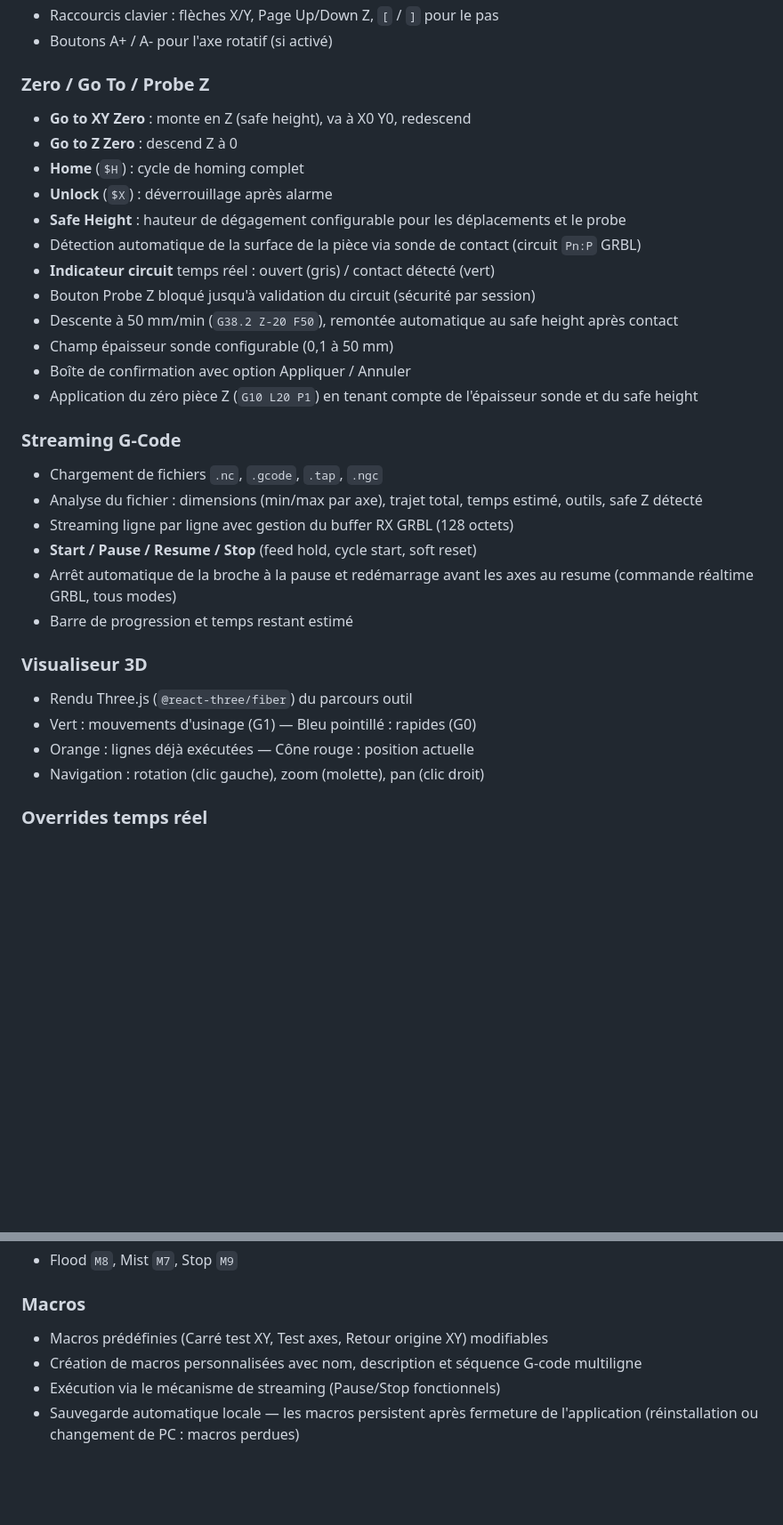
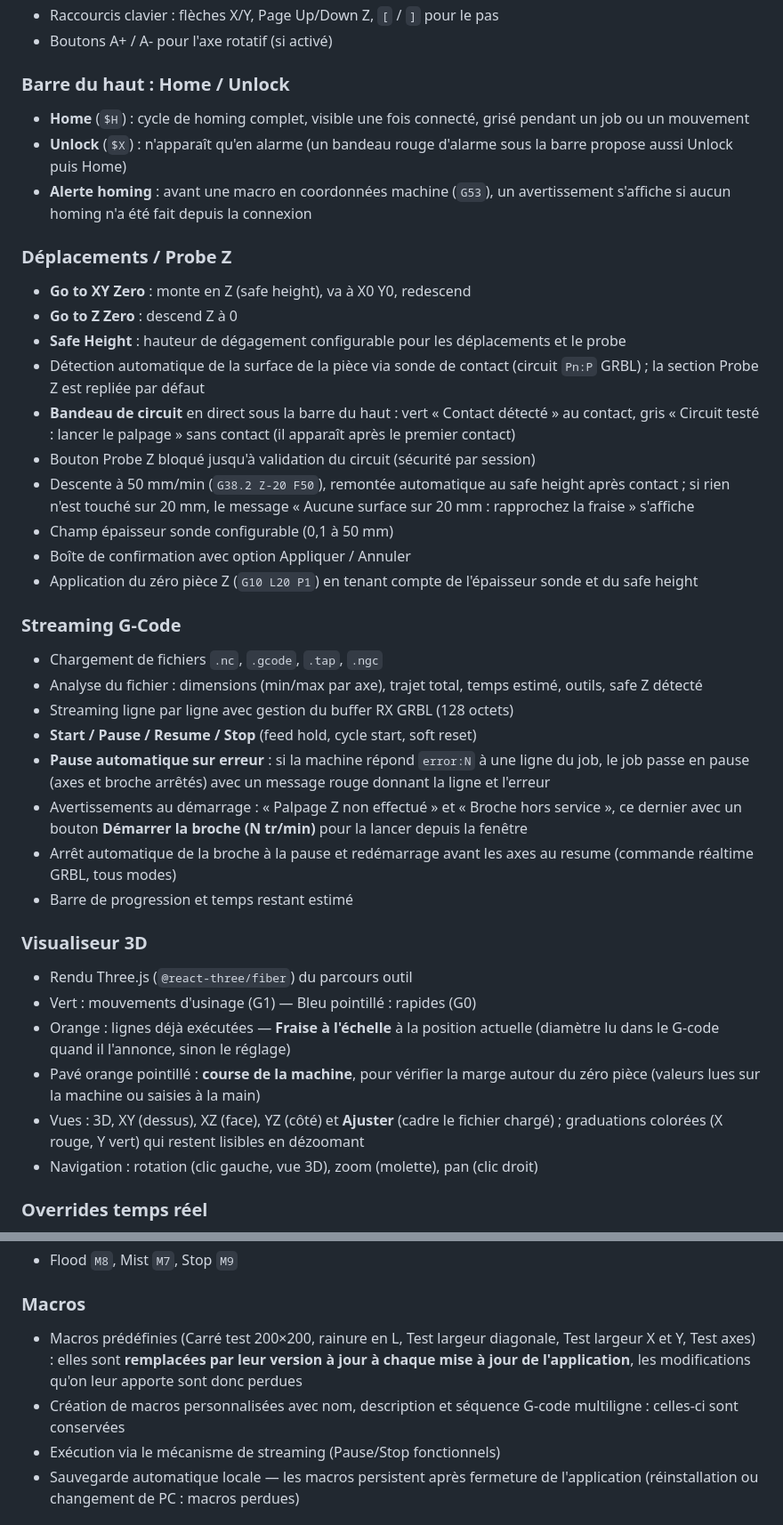
Before and after one commit to zebruo/cncstream, a Markdown page: README.fr.md, 2 parts joined by grey strips. Shown at 89% size. GitHub-like rendering; blank space fills up the shorter version.

```diff
--- a/README.fr.md
+++ b/README.fr.md
@@ -119,16 +122,19 @@ Avant d'usiner une vraie pièce, effectuer un test **à vide** (broche arrêtée
 - Raccourcis clavier : flèches X/Y, Page Up/Down Z, `[` / `]` pour le pas
 - Boutons A+ / A- pour l'axe rotatif (si activé)
 
-### Zero / Go To / Probe Z
+### Barre du haut : Home / Unlock
+- **Home** (`$H`) : cycle de homing complet, visible une fois connecté, grisé pendant un job ou un mouvement
+- **Unlock** (`$X`) : n'apparaît qu'en alarme (un bandeau rouge d'alarme sous la barre propose aussi Unlock puis Home)
+- **Alerte homing** : avant une macro en coordonnées machine (`G53`), un avertissement s'affiche si aucun homing n'a été fait depuis la connexion
+
+### Déplacements / Probe Z
 - **Go to XY Zero** : monte en Z (safe height), va à X0 Y0, redescend
 - **Go to Z Zero** : descend Z à 0
-- **Home** (`$H`) : cycle de homing complet
-- **Unlock** (`$X`) : déverrouillage après alarme
 - **Safe Height** : hauteur de dégagement configurable pour les déplacements et le probe
-- Détection automatique de la surface de la pièce via sonde de contact (circuit `Pn:P` GRBL)
-- **Indicateur circuit** temps réel : ouvert (gris) / contact détecté (vert)
+- Détection automatique de la surface de la pièce via sonde de contact (circuit `Pn:P` GRBL) ; la section Probe Z est repliée par défaut
+- **Bandeau de circuit** en direct sous la barre du haut : vert « Contact détecté » au contact, gris « Circuit testé : lancer le palpage » sans contact (il apparaît après le premier contact)
 - Bouton Probe Z bloqué jusqu'à validation du circuit (sécurité par session)
-- Descente à 50 mm/min (`G38.2 Z-20 F50`), remontée automatique au safe height après contact
+- Descente à 50 mm/min (`G38.2 Z-20 F50`), remontée automatique au safe height après contact ; si rien n'est touché sur 20 mm, le message « Aucune surface sur 20 mm : rapprochez la fraise » s'affiche
 - Champ épaisseur sonde configurable (0,1 à 50 mm)
 - Boîte de confirmation avec option Appliquer / Annuler
 - Application du zéro pièce Z (`G10 L20 P1`) en tenant compte de l'épaisseur sonde et du safe height
@@ -138,14 +144,18 @@ Avant d'usiner une vraie pièce, effectuer un test **à vide** (broche arrêtée
 - Analyse du fichier : dimensions (min/max par axe), trajet total, temps estimé, outils, safe Z détecté
 - Streaming ligne par ligne avec gestion du buffer RX GRBL (128 octets)
 - **Start / Pause / Resume / Stop** (feed hold, cycle start, soft reset)
+- **Pause automatique sur erreur** : si la machine répond `error:N` à une ligne du job, le job passe en pause (axes et broche arrêtés) avec un message rouge donnant la ligne et l'erreur
+- Avertissements au démarrage : « Palpage Z non effectué » et « Broche hors service », ce dernier avec un bouton **Démarrer la broche (N tr/min)** pour la lancer depuis la fenêtre
 - Arrêt automatique de la broche à la pause et redémarrage avant les axes au resume (commande réaltime GRBL, tous modes)
 - Barre de progression et temps restant estimé
 
 ### Visualiseur 3D
 - Rendu Three.js (`@react-three/fiber`) du parcours outil
 - Vert : mouvements d'usinage (G1) — Bleu pointillé : rapides (G0)
-- Orange : lignes déjà exécutées — Cône rouge : position actuelle
-- Navigation : rotation (clic gauche), zoom (molette), pan (clic droit)
+- Orange : lignes déjà exécutées — **Fraise à l'échelle** à la position actuelle (diamètre lu dans le G-code quand il l'annonce, sinon le réglage)
+- Pavé orange pointillé : **course de la machine**, pour vérifier la marge autour du zéro pièce (valeurs lues sur la machine ou saisies à la main)
+- Vues : 3D, XY (dessus), XZ (face), YZ (côté) et **Ajuster** (cadre le fichier chargé) ; graduations colorées (X rouge, Y vert) qui restent lisibles en dézoomant
+- Navigation : rotation (clic gauche, vue 3D), zoom (molette), pan (clic droit)
 
 ### Overrides temps réel
 - **Feed** : 10 % à 200 %
@@ -166,8 +176,8 @@ Avant d'usiner une vraie pièce, effectuer un test **à vide** (broche arrêtée
 - Flood `M8`, Mist `M7`, Stop `M9`
 
 ### Macros
-- Macros prédéfinies (Carré test XY, Test axes, Retour origine XY) modifiables
-- Création de macros personnalisées avec nom, description et séquence G-code multiligne
+- Macros prédéfinies (Carré test 200×200, rainure en L, Test largeur diagonale, Test largeur X et Y, Test axes) : elles sont **remplacées par leur version à jour à chaque mise à jour de l'application**, les modifications qu'on leur apporte sont donc perdues
+- Création de macros personnalisées avec nom, description et séquence G-code multiligne : celles-ci sont conservées
 - Exécution via le mécanisme de streaming (Pause/Stop fonctionnels)
 - Sauvegarde automatique locale — les macros persistent après fermeture de l'application (réinstallation ou changement de PC : macros perdues)
 
```
Also changed, not shown: other parts of README.fr.md (+10 -4 lines), README.md (+27 -14 lines), docs/mode_clair.png, docs/mode_sombre.png, 1 other file.
